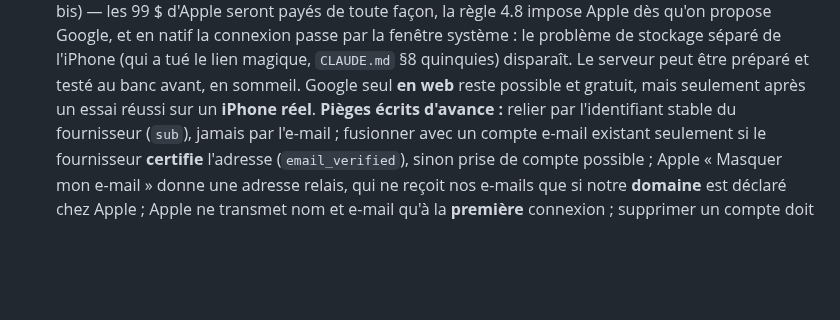
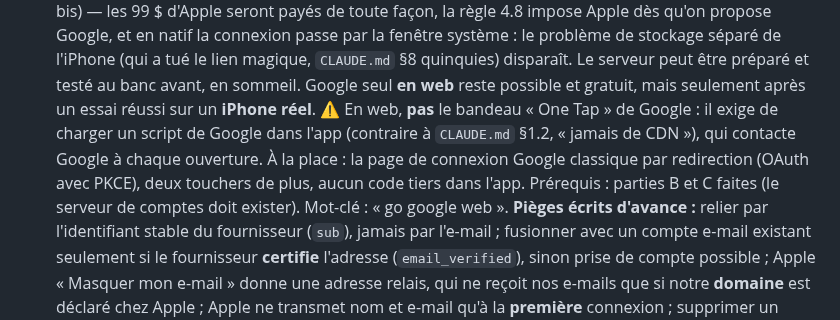
Before and after one commit to MCSlec/garage-manifest1, a Markdown page: RESTE-A-FAIRE.md, the part around the change. Rendered like a GitHub page; blank space fills up the shorter version.

Commit message:
RESTE-A-FAIRE : Google en web par redirection, pas par le script One Tap (CLAUDE.md §1.2)
Co-Authored-By: Claude Opus 5.5 <noreply@anthropic.com>
Claude-Session: https://claude.ai/code/session_01A3MQXx3DRx4GSfnQkjWz9y

```diff
--- a/RESTE-A-FAIRE.md
+++ b/RESTE-A-FAIRE.md
@@ -254,7 +254,12 @@ Capacitor autour du même code) :
   problème de stockage séparé de l'iPhone (qui a tué le lien magique, `CLAUDE.md`
   §8 quinquies) disparaît. Le serveur peut être préparé et testé au banc avant, en
   sommeil. Google seul **en web** reste possible et gratuit, mais seulement après un
-  essai réussi sur un **iPhone réel**.
+  essai réussi sur un **iPhone réel**. ⚠️ En web, **pas** le bandeau « One Tap » de
+  Google : il exige de charger un script de Google dans l'app (contraire à
+  `CLAUDE.md` §1.2, « jamais de CDN »), qui contacte Google à chaque ouverture. À la
+  place : la page de connexion Google classique par redirection (OAuth avec PKCE),
+  deux touchers de plus, aucun code tiers dans l'app. Prérequis : parties B et C
+  faites (le serveur de comptes doit exister). Mot-clé : « go google web ».
   **Pièges écrits d'avance :** relier par l'identifiant stable du fournisseur
   (`sub`), jamais par l'e-mail ; fusionner avec un compte e-mail existant seulement
   si le fournisseur **certifie** l'adresse (`email_verified`), sinon prise de compte
```
